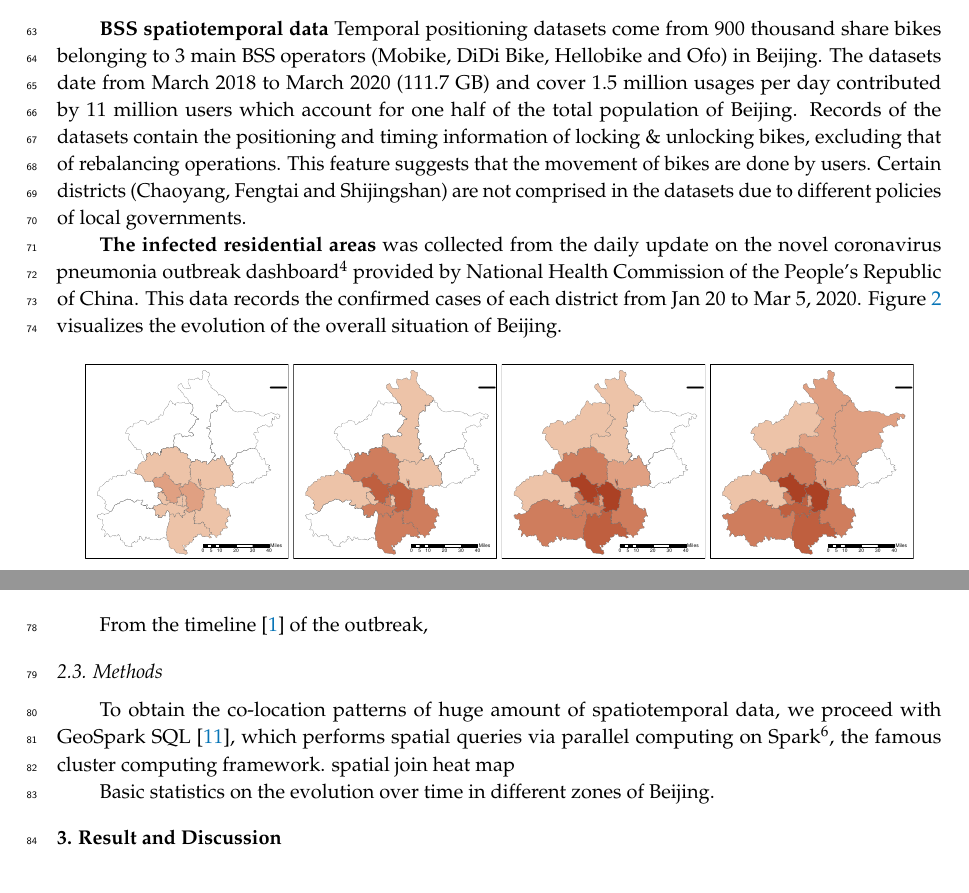
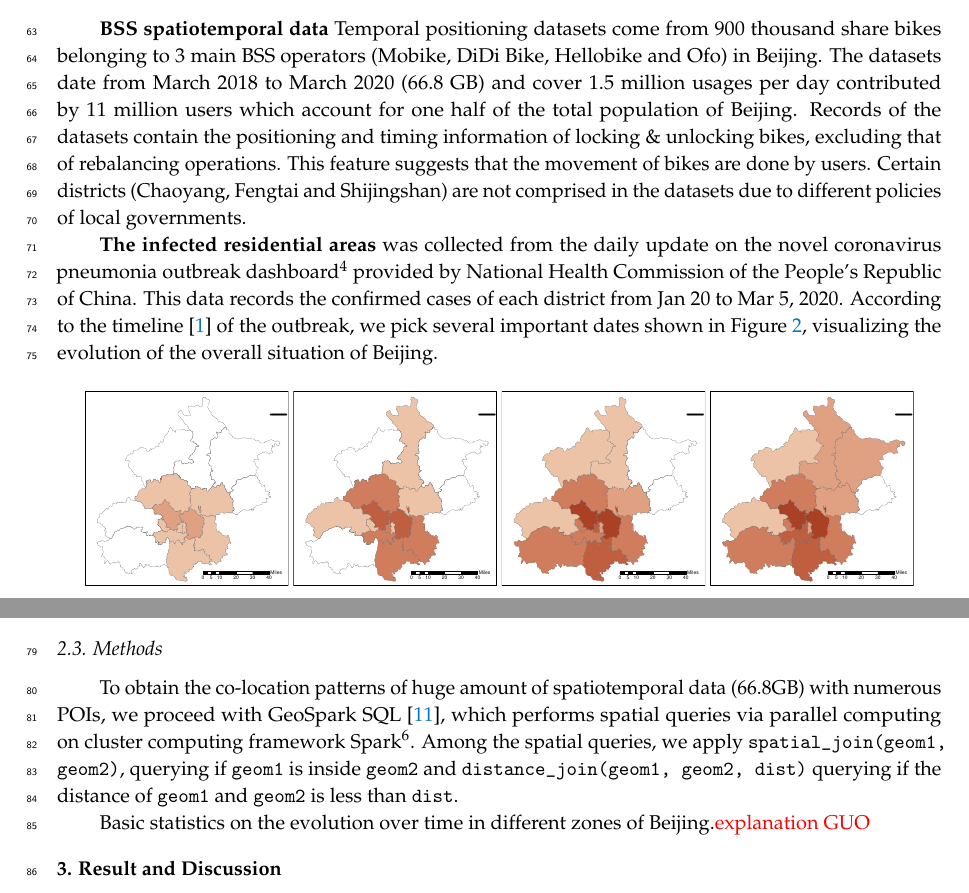
Before and after one commit to gisProject2/IJGI-paper, a LaTeX paper (main.tex): two parts of pages 3 and 4 of 10, joined at a grey line, cut so that both start at the same text. Compiled offline with pdfLaTeX.

Commit message:
explanations --chai

```diff
--- a/main.tex
+++ b/main.tex
@@ -143,14 +143,14 @@ Under this circumstance, the activities of residents have been influenced and sh
 
 \subsection{Data Sets}
 \textbf{BSS spatiotemporal data} Temporal positioning datasets come from 900 thousand share bikes belonging to 3 main BSS operators (Mobike, DiDi Bike, Hellobike and Ofo) in Beijing.
-The datasets date from March 2018 to March 2020 (111.7 GB) and cover 1.5 million usages per day contributed by 11 million users which account for one half of the total population of Beijing.
+The datasets date from March 2018 to March 2020 (66.8 GB) and cover 1.5 million usages per day contributed by 11 million users which account for one half of the total population of Beijing.
 Records of the datasets contain the positioning and timing information of locking \& unlocking bikes, excluding that of rebalancing operations.
 This feature suggests that the movement of bikes are done by users.
 Certain districts (Chaoyang, Fengtai and Shijingshan) are not comprised in the datasets due to different policies of local governments.
 
 \textbf{The infected residential areas} was collected from the daily update on the novel coronavirus pneumonia outbreak dashboard\footnote{\url{http://wjw.beijing.gov.cn/xwzx_20031/wnxw/202003/t20200305_1679143.html} (as of March 05, 2020, in Chinese)} provided by National Health Commission of the People's Republic of China.
 This data records the confirmed cases of each district from Jan 20 to Mar 5, 2020.
-Figure \ref{fig:number_of_confirmed_cases} visualizes the evolution of the overall situation of Beijing.
+According to the timeline \cite{li2020early} of the outbreak, we pick several important dates shown in Figure \ref{fig:number_of_confirmed_cases}, visualizing the evolution of the overall situation of Beijing.
 
 \begin{figure}[H]
     \centering
@@ -215,14 +215,11 @@ As shown in table \ref{tab:bike_usage} they are classified into seven categories
     \label{fig:locations_of_confirmed_cases}
 \end{figure}
 
-From the timeline \cite{li2020early} of the outbreak,
+\subsection{Methods}
+To obtain the co-location patterns of huge amount of spatiotemporal data (66.8GB) with numerous POIs, we proceed with GeoSpark SQL \cite{huang2017geospark}, which performs spatial queries via parallel computing on cluster computing framework Spark\footnote{\url{https://spark.apache.org/}}.
+Among the spatial queries, we apply \texttt{spatial\_join(geom1, geom2)}, querying if \texttt{geom1} is inside \texttt{geom2} and \texttt{distance\_join(geom1, geom2, dist)} querying if the distance of \texttt{geom1} and \texttt{geom2} is less than \texttt{dist}.
 
-\subsection{Methods}
-To obtain the co-location patterns of huge amount of spatiotemporal data, we proceed with GeoSpark SQL \cite{huang2017geospark}, which performs spatial queries via parallel computing on Spark\footnote{\url{https://spark.apache.org/}}, the famous cluster computing framework.
-spatial join
-heat map
-
-Basic statistics on the evolution over time in different zones of Beijing.
+Basic statistics on the evolution over time in different zones of Beijing.\textcolor{red}{explanation GUO}
 
 \section{Result and Discussion}
 \subsection{Temporal patterns of cycling activities}
```
